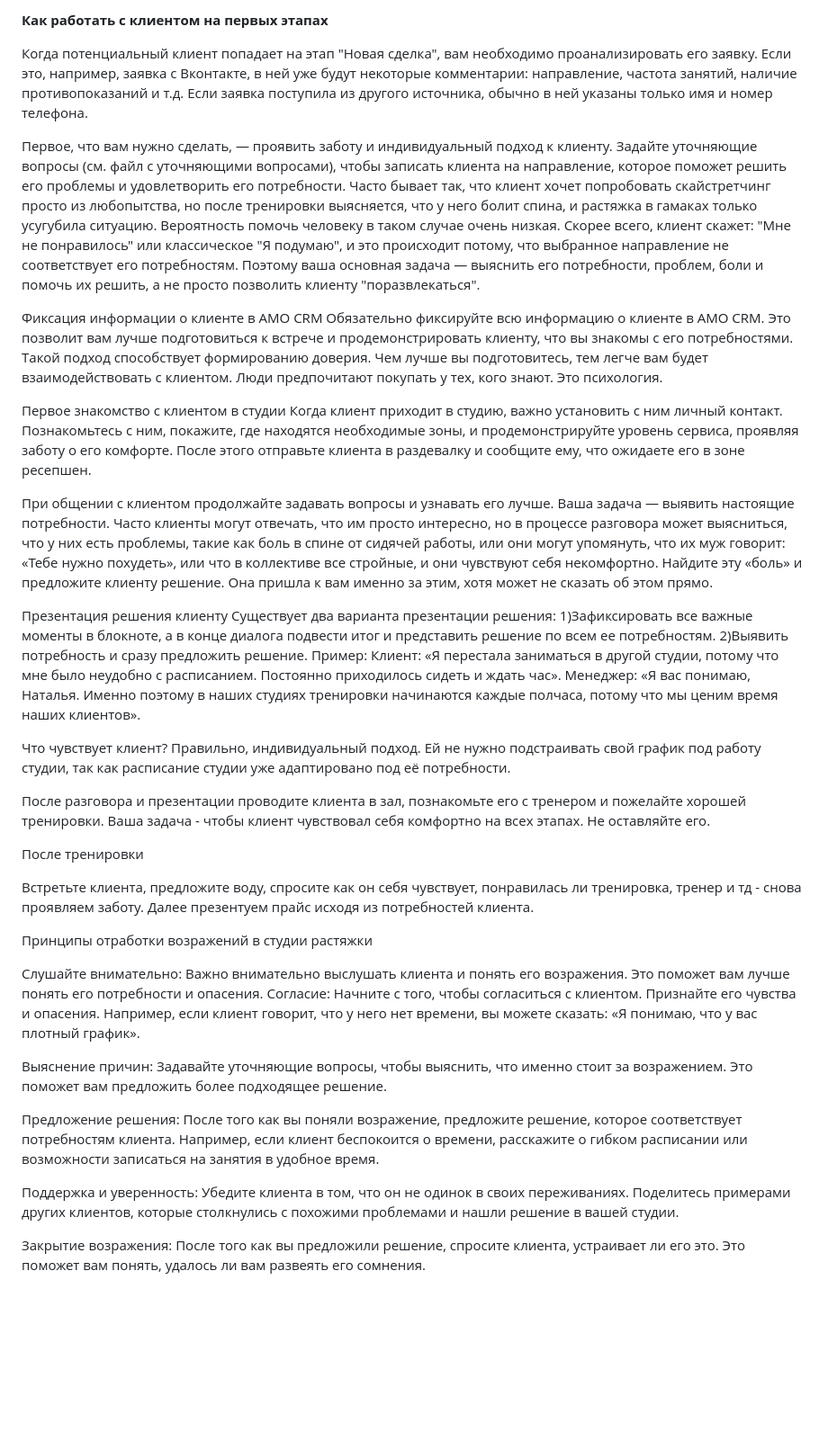
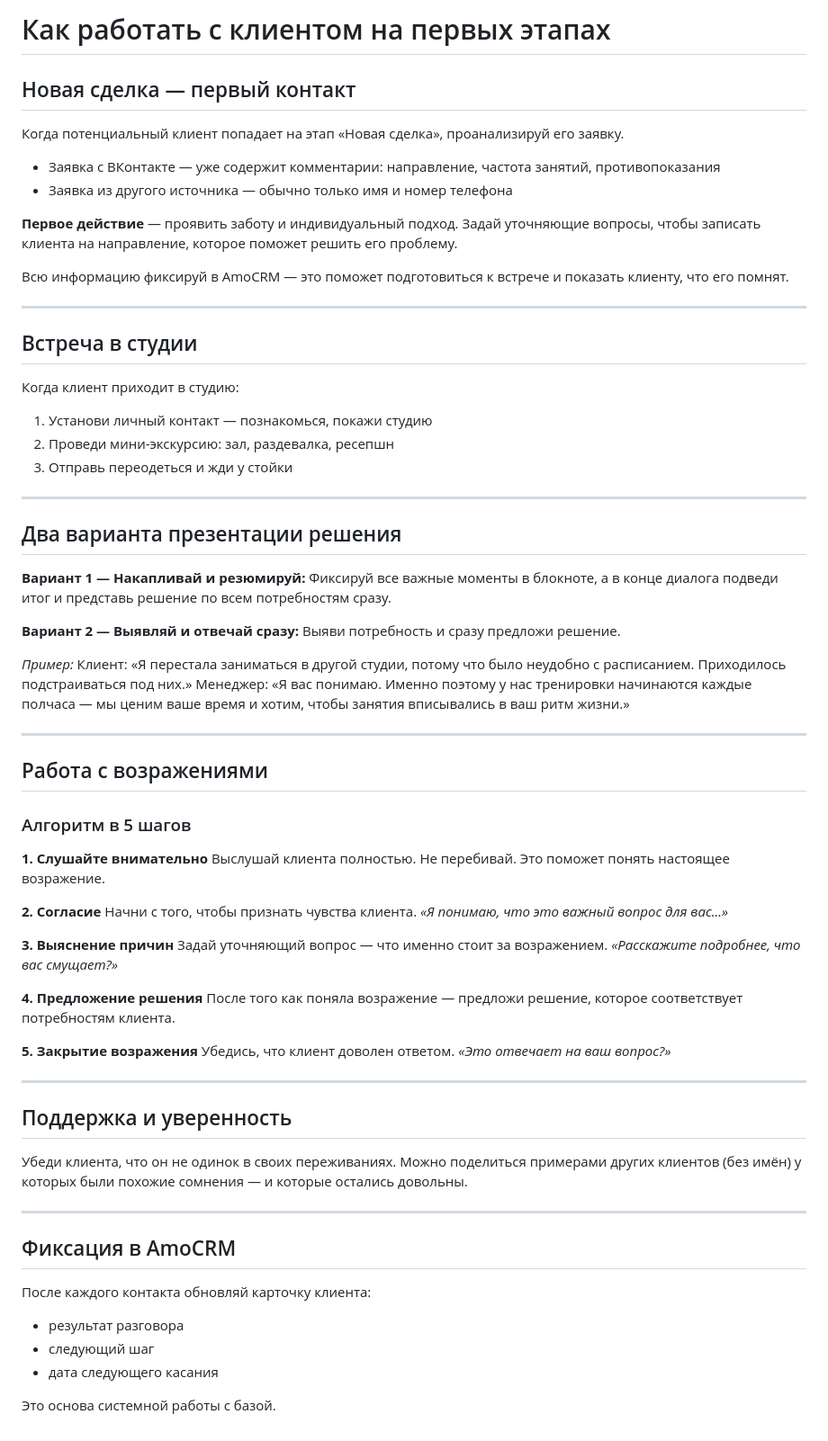
Before and after one commit to pbwork41/ls_baza_znaniy, a Markdown page: start/02-client-stages.md, the part around the change. Shown at 90% size. Drawn GitHub-style; blank space fills up the shorter version.

Commit message:
fix: работа с клиентом — нормальное форматирование

```diff
--- a/start/02-client-stages.md
+++ b/start/02-client-stages.md
@@ -1,47 +1,77 @@
-**Как работать с клиентом на первых этапах**
+# Как работать с клиентом на первых этапах
 
-Когда потенциальный клиент попадает на этап "Новая сделка", вам необходимо проанализировать его заявку. Если это, например, заявка с Вконтакте, в ней уже будут некоторые комментарии: направление, частота занятий, наличие противопоказаний и т.д. Если заявка поступила из другого источника, обычно в ней указаны только имя и номер телефона.
+## Новая сделка — первый контакт
 
-Первое, что вам нужно сделать, — проявить заботу и индивидуальный подход к клиенту. Задайте уточняющие вопросы (см. файл с уточняющими вопросами), чтобы записать клиента на направление, которое поможет решить его проблемы и удовлетворить его потребности. Часто бывает так, что клиент хочет попробовать скайстретчинг просто из любопытства, но после тренировки выясняется, что у него болит спина, и растяжка в гамаках только усугубила ситуацию. Вероятность помочь человеку в таком случае очень низкая. Скорее всего, клиент скажет: "Мне не понравилось" или классическое "Я подумаю", и это происходит потому, что выбранное направление не соответствует его потребностям. Поэтому ваша основная задача — выяснить его потребности, проблем, боли и помочь их решить, а не просто позволить клиенту "поразвлекаться".
+Когда потенциальный клиент попадает на этап «Новая сделка», проанализируй его заявку.
 
-Фиксация информации о клиенте в АМО CRM
-Обязательно фиксируйте всю информацию о клиенте в АМО CRM. Это позволит вам лучше подготовиться к встрече и продемонстрировать клиенту, что вы знакомы с его потребностями. Такой подход способствует формированию доверия. Чем лучше вы подготовитесь, тем легче вам будет взаимодействовать с клиентом. Люди предпочитают покупать у тех, кого знают. Это психология.
+- Заявка с ВКонтакте — уже содержит комментарии: направление, частота занятий, противопоказания
+- Заявка из другого источника — обычно только имя и номер телефона
 
+**Первое действие** — проявить заботу и индивидуальный подход. Задай уточняющие вопросы, чтобы записать клиента на направление, которое поможет решить его проблему.
 
-Первое знакомство с клиентом в студии
-Когда клиент приходит в студию, важно установить с ним личный контакт. Познакомьтесь с ним, покажите, где находятся необходимые зоны, и продемонстрируйте уровень сервиса, проявляя заботу о его комфорте.
-После этого отправьте клиента в раздевалку и сообщите ему, что ожидаете его в зоне ресепшен.
+Всю информацию фиксируй в AmoCRM — это поможет подготовиться к встрече и показать клиенту, что его помнят.
 
-При общении с клиентом продолжайте задавать вопросы и узнавать его лучше. Ваша задача — выявить настоящие потребности. Часто клиенты могут отвечать, что им просто интересно, но в процессе разговора может выясниться, что у них есть проблемы, такие как боль в спине от сидячей работы, или они могут упомянуть, что их муж говорит: «Тебе нужно похудеть», или что в коллективе все стройные, и они чувствуют себя некомфортно. Найдите эту «боль» и предложите клиенту решение. Она пришла к вам именно за этим, хотя может не сказать об этом прямо.
+---
 
-Презентация решения клиенту
-Существует два варианта презентации решения:
-1)Зафиксировать все важные моменты в блокноте, а в конце диалога подвести итог и представить решение по всем ее потребностям.
-2)Выявить потребность и сразу предложить решение.
-Пример:
-Клиент: «Я перестала заниматься в другой студии, потому что мне было неудобно с расписанием. Постоянно приходилось сидеть и ждать час».
-Менеджер: «Я вас понимаю, Наталья. Именно поэтому в наших студиях тренировки начинаются каждые полчаса, потому что мы ценим время наших клиентов».
+## Встреча в студии
 
+Когда клиент приходит в студию:
+1. Установи личный контакт — познакомься, покажи студию
+2. Проведи мини-экскурсию: зал, раздевалка, ресепшн
+3. Отправь переодеться и жди у стойки
 
+---
 
-Что чувствует клиент? Правильно, индивидуальный подход. Ей не нужно подстраивать свой график под работу студии, так как расписание студии уже адаптировано под её потребности.
+## Два варианта презентации решения
 
-После разговора и презентации проводите клиента в зал, познакомьте его с тренером и пожелайте хорошей тренировки. Ваша задача - чтобы клиент чувствовал себя комфортно на всех этапах. Не оставляйте его.
+**Вариант 1 — Накапливай и резюмируй:**
+Фиксируй все важные моменты в блокноте, а в конце диалога подведи итог и представь решение по всем потребностям сразу.
 
-После тренировки
+**Вариант 2 — Выявляй и отвечай сразу:**
+Выяви потребность и сразу предложи решение.
 
-Встретьте клиента, предложите воду, спросите как он себя чувствует, понравилась ли тренировка, тренер и тд - снова проявляем заботу.
-Далее презентуем прайс исходя из потребностей клиента.
+*Пример:*
+Клиент: «Я перестала заниматься в другой студии, потому что было неудобно с расписанием. Приходилось подстраиваться под них.»
+Менеджер: «Я вас понимаю. Именно поэтому у нас тренировки начинаются каждые полчаса — мы ценим ваше время и хотим, чтобы занятия вписывались в ваш ритм жизни.»
 
-Принципы отработки возражений в студии растяжки
+---
 
-Слушайте внимательно: Важно внимательно выслушать клиента и понять его возражения. Это поможет вам лучше понять его потребности и опасения.
-Согласие: Начните с того, чтобы согласиться с клиентом. Признайте его чувства и опасения. Например, если клиент говорит, что у него нет времени, вы можете сказать: «Я понимаю, что у вас плотный график».
+## Работа с возражениями
 
-Выяснение причин: Задавайте уточняющие вопросы, чтобы выяснить, что именно стоит за возражением. Это поможет вам предложить более подходящее решение.
+### Алгоритм в 5 шагов
 
-Предложение решения: После того как вы поняли возражение, предложите решение, которое соответствует потребностям клиента. Например, если клиент беспокоится о времени, расскажите о гибком расписании или возможности записаться на занятия в удобное время.
+**1. Слушайте внимательно**
+Выслушай клиента полностью. Не перебивай. Это поможет понять настоящее возражение.
 
-Поддержка и уверенность: Убедите клиента в том, что он не одинок в своих переживаниях. Поделитесь примерами других клиентов, которые столкнулись с похожими проблемами и нашли решение в вашей студии.
+**2. Согласие**
+Начни с того, чтобы признать чувства клиента.
+*«Я понимаю, что это важный вопрос для вас...»*
 
-Закрытие возражения: После того как вы предложили решение, спросите клиента, устраивает ли его это. Это поможет вам понять, удалось ли вам развеять его сомнения.
+**3. Выяснение причин**
+Задай уточняющий вопрос — что именно стоит за возражением.
+*«Расскажите подробнее, что вас смущает?»*
+
+**4. Предложение решения**
+После того как поняла возражение — предложи решение, которое соответствует потребностям клиента.
+
+**5. Закрытие возражения**
+Убедись, что клиент доволен ответом.
+*«Это отвечает на ваш вопрос?»*
+
+---
+
+## Поддержка и уверенность
+
+Убеди клиента, что он не одинок в своих переживаниях.
+Можно поделиться примерами других клиентов (без имён) у которых были похожие сомнения — и которые остались довольны.
+
+---
+
+## Фиксация в AmoCRM
+
+После каждого контакта обновляй карточку клиента:
+- результат разговора
+- следующий шаг
+- дата следующего касания
+
+Это основа системной работы с базой.
```
